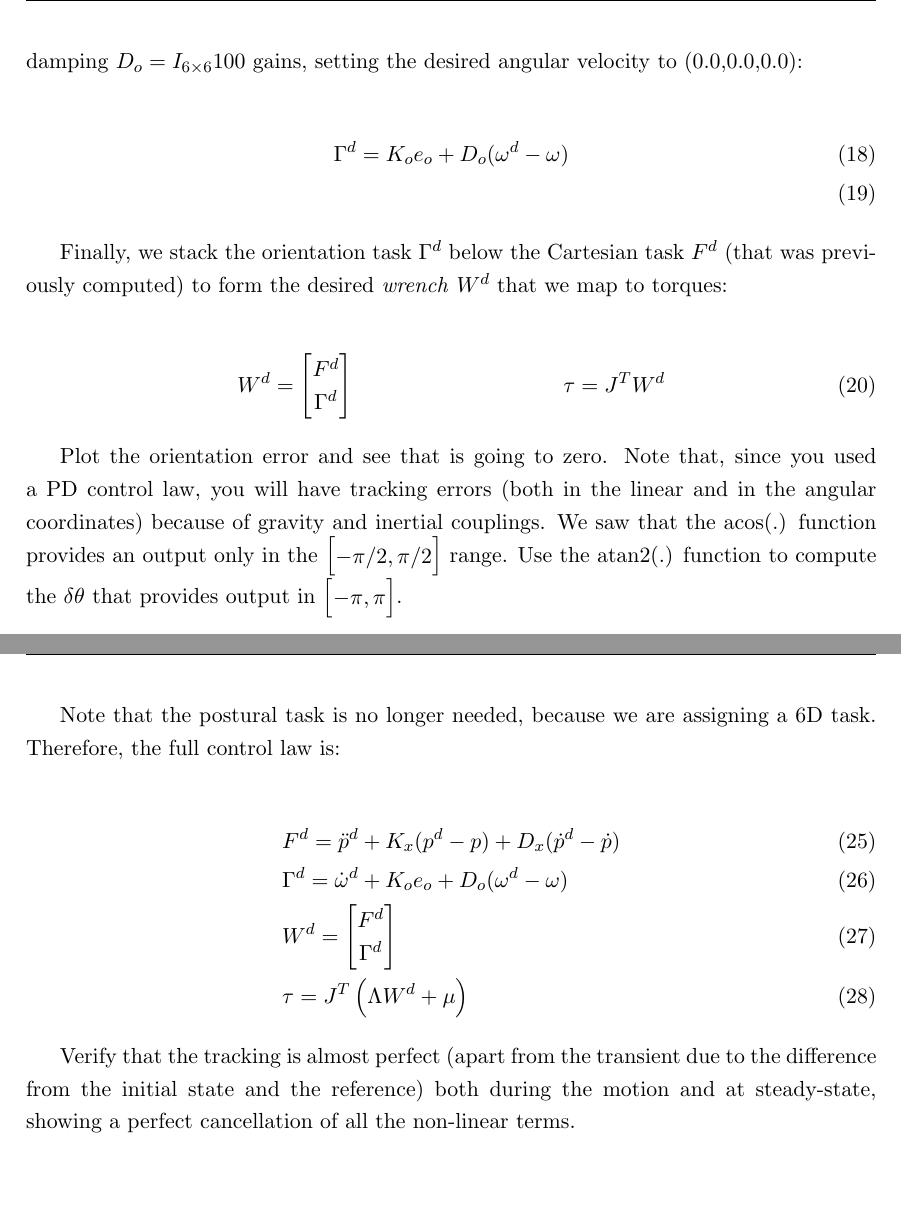
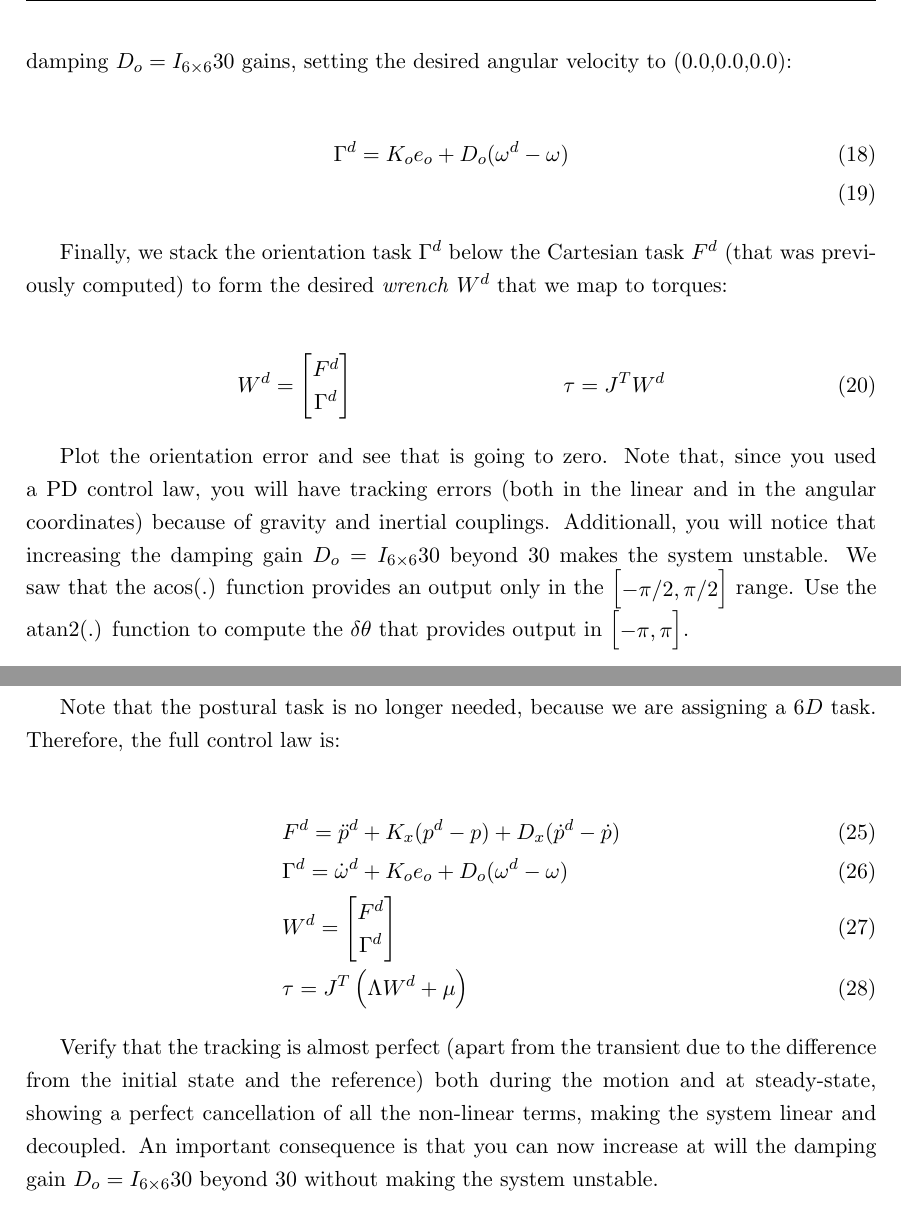
Before and after one commit to mfocchi/robot_control, a LaTeX document (lab_descriptions/L3_taskSpaceControl.tex): two parts of pages 6 and 8 of 8, joined at a grey line, cut so that both start at the same text, the shorter picture padded with empty space. Compiled offline with pdfLaTeX.

Commit message:
tuned gains to avoid instability  in  orientation control with PD law

```diff
--- a/lab_descriptions/L3_taskSpaceControl.tex
+++ b/lab_descriptions/L3_taskSpaceControl.tex
@@ -330,7 +330,7 @@ We can extract the angular velocity of the end-effector frame as the angular par
 \mat{\dot{p}\\ \omega} = J_{6\times6} \dot{q}
 \end{equation}
 
-Now, we can write the PD law using the orientation proportional $K_{o} = I_{6\times6}800$ and damping $D_o = I_{6\times6}100$ gains, setting the desired angular velocity to (0.0,0.0,0.0):
+Now, we can write the PD law using the orientation proportional $K_{o} = I_{6\times6}800$ and damping $D_o = I_{6\times6}30$ gains, setting the desired angular velocity to (0.0,0.0,0.0):
 
 \begin{align}
 & \Gamma^d  = K_{o} e_o  + D_o(\omega^d - \omega)  \\
@@ -344,7 +344,7 @@ Finally, we stack the orientation task $\Gamma^d$ below  the Cartesian task $F^d
 \end{align}
 
 Plot   the  orientation error and see that is going to zero.
- Note that, since you used a PD control law,  you will have tracking errors (both in the linear and in the angular  coordinates) because of gravity and inertial couplings.
+ Note that, since you used a PD control law,  you will have tracking errors (both in the linear and in the angular  coordinates) because of gravity and inertial couplings. Additionall, you will notice that increasing the damping gain  $D_o = I_{6\times6}30$ beyond 30 makes the system unstable.
 We saw that the acos(.) function provides an output only in the $\mat{ -\pi / 2  , \pi /2}$ range.
 Use the atan2(.) function to compute the $\delta \theta$ that provides output in $\mat{ -\pi   , \pi }$.
 
@@ -424,7 +424,7 @@ Remember that in this control law we need also to add the desired \textit{accele
 \dot{\omega}^d = T_{\omega}(\Phi^d) \ddot{\Phi}^d +  \dot{T_{\omega}}(\Phi^d,\dot{\Phi}^d ) \dot{\Phi^d}
 \end{equation}
 
-Note that the postural task is no longer needed, because we are assigning a 6D task. Therefore, the full control law is:
+Note that the postural task is no longer needed, because we are assigning a $6D$ task. Therefore, the full control law is:
 
 \begin{align}
 & F^d = \ddot{p}^d + K_x(p^d - p) + D_x(\dot{p}^d -\dot{p})  \\
@@ -433,7 +433,8 @@ Note that the postural task is no longer needed, because we are assigning a 6D t
 & \tau = J^T\left( \Lambda W^d + \mu \right)
 \end{align}
 
-Verify that the tracking is almost perfect (apart from the transient due to the difference from the initial state and the reference) both during the motion and at steady-state, showing a perfect cancellation of all the non-linear terms.
+Verify that the tracking is almost perfect (apart from the transient due to the difference from the initial state and the reference) both during the motion and at steady-state, showing a perfect cancellation of all the non-linear terms, making the system linear and decoupled.
+An important consequence is that you can now increase at will the damping gain  $D_o = I_{6\times6}30$ beyond 30 without making the system unstable.
 
 %\section{Interaction control (Lecture H2)}
 
```
Also changed, not shown: lab_descriptions/L3_taskSpaceControl.tex (2 more changed lines), 2 other files.
